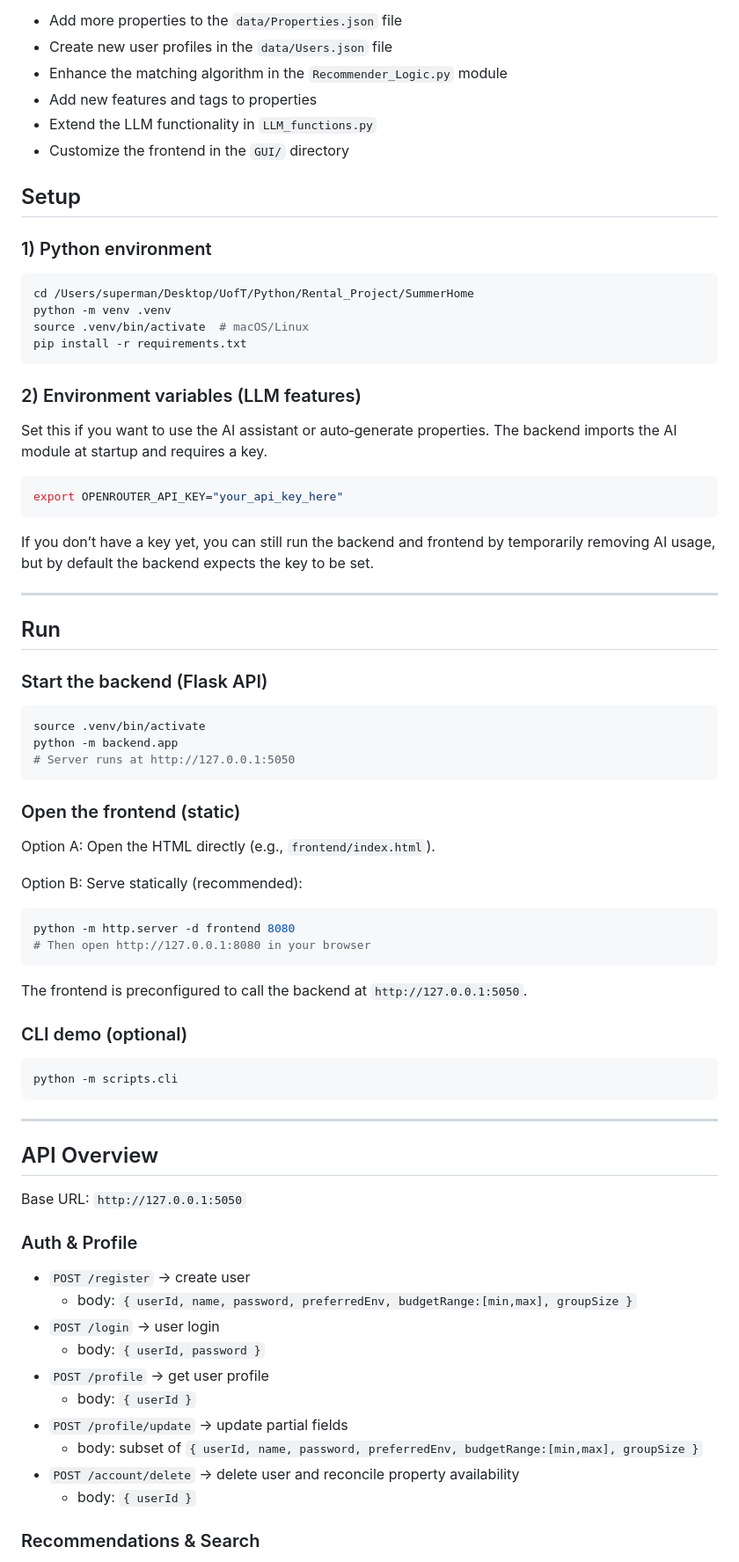
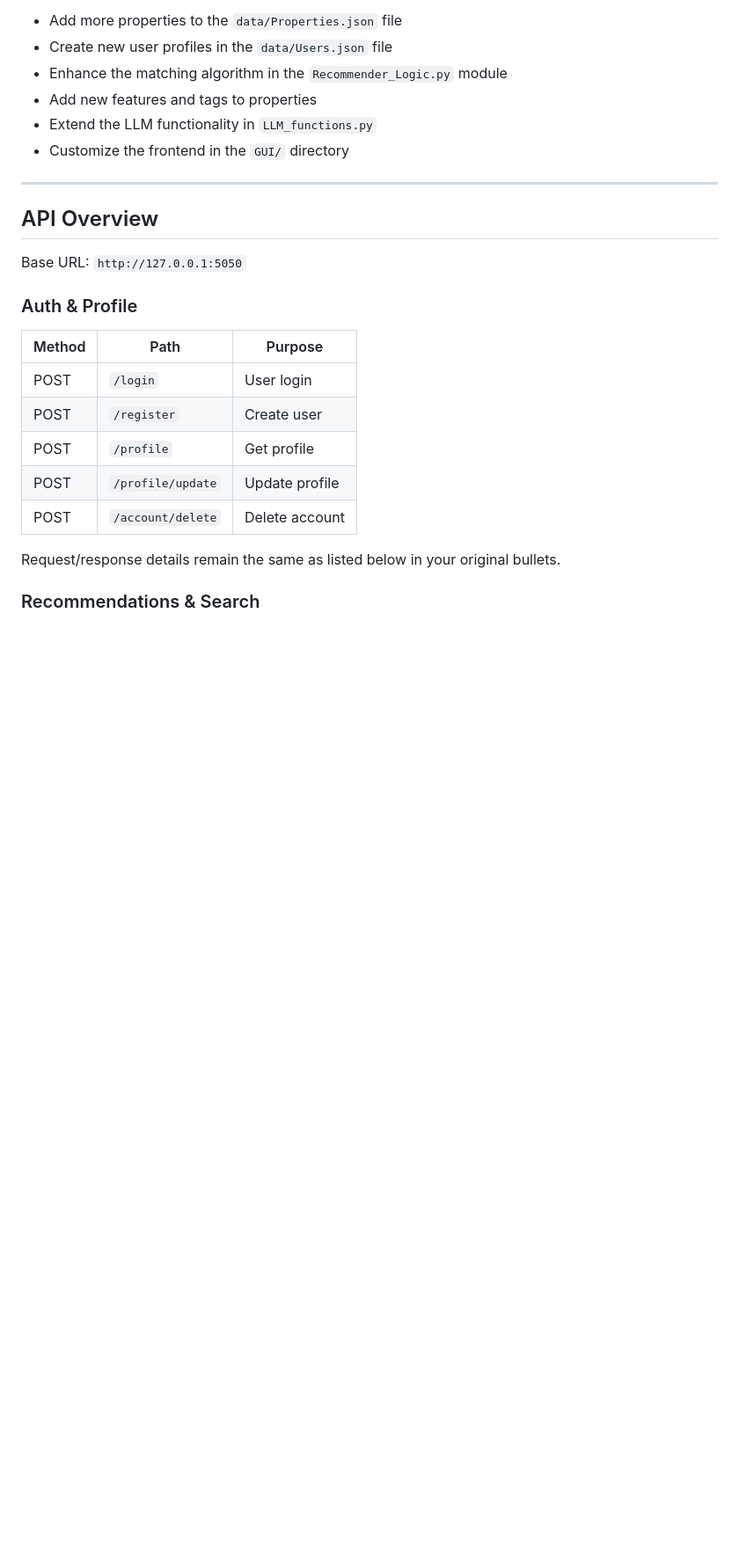
Before and after one commit to jasonllai/LLM-Powered-Summer-Home-Recommender, a Markdown page: README.md, the part around one of its changes. Shown at 88% size. Rendered like a GitHub page; blank space fills up the shorter version.

````diff
--- a/README.md
+++ b/README.md
@@ -118,67 +162,24 @@ This project is designed to be easily extensible. You can:
 - Extend the LLM functionality in `LLM_functions.py`
 - Customize the frontend in the `GUI/` directory
 
-## Setup
 
-### 1) Python environment
-```bash
-cd /Users/superman/Desktop/UofT/Python/Rental_Project/SummerHome
-python -m venv .venv
-source .venv/bin/activate  # macOS/Linux
-pip install -r requirements.txt
-```
 
-### 2) Environment variables (LLM features)
-Set this if you want to use the AI assistant or auto‑generate properties. The backend imports the AI module at startup and requires a key.
-```bash
-export OPENROUTER_API_KEY="your_api_key_here"
-```
-
-If you don’t have a key yet, you can still run the backend and frontend by temporarily removing AI usage, but by default the backend expects the key to be set.
-
----
-
-## Run
-
-### Start the backend (Flask API)
-```bash
-source .venv/bin/activate
-python -m backend.app
-# Server runs at http://127.0.0.1:5050
-```
-
-### Open the frontend (static)
-Option A: Open the HTML directly (e.g., `frontend/index.html`).
-
-Option B: Serve statically (recommended):
-```bash
-python -m http.server -d frontend 8080
-# Then open http://127.0.0.1:8080 in your browser
-```
-
-The frontend is preconfigured to call the backend at `http://127.0.0.1:5050`.
-
-### CLI demo (optional)
-```bash
-python -m scripts.cli
-```
 
 ---
 
 ## API Overview
-
 Base URL: `http://127.0.0.1:5050`
 
 ### Auth & Profile
-- `POST /register` → create user
-  - body: `{ userId, name, password, preferredEnv, budgetRange:[min,max], groupSize }`
-- `POST /login` → user login
-  - body: `{ userId, password }`
-- `POST /profile` → get user profile
-  - body: `{ userId }`
-- `POST /profile/update` → update partial fields
-  - body: subset of `{ userId, name, password, preferredEnv, budgetRange:[min,max], groupSize }`
-- `POST /account/delete` → delete user and reconcile property availability
-  - body: `{ userId }`
+
+| Method | Path              | Purpose        |
+|--------|-------------------|----------------|
+| POST   | `/login`          | User login     |
+| POST   | `/register`       | Create user    |
+| POST   | `/profile`        | Get profile    |
+| POST   | `/profile/update` | Update profile |
+| POST   | `/account/delete` | Delete account |
+
+Request/response details remain the same as listed below in your original bullets.
 
 ### Recommendations & Search
````
Also changed, not shown: other parts of README.md (+115 -73 lines).
